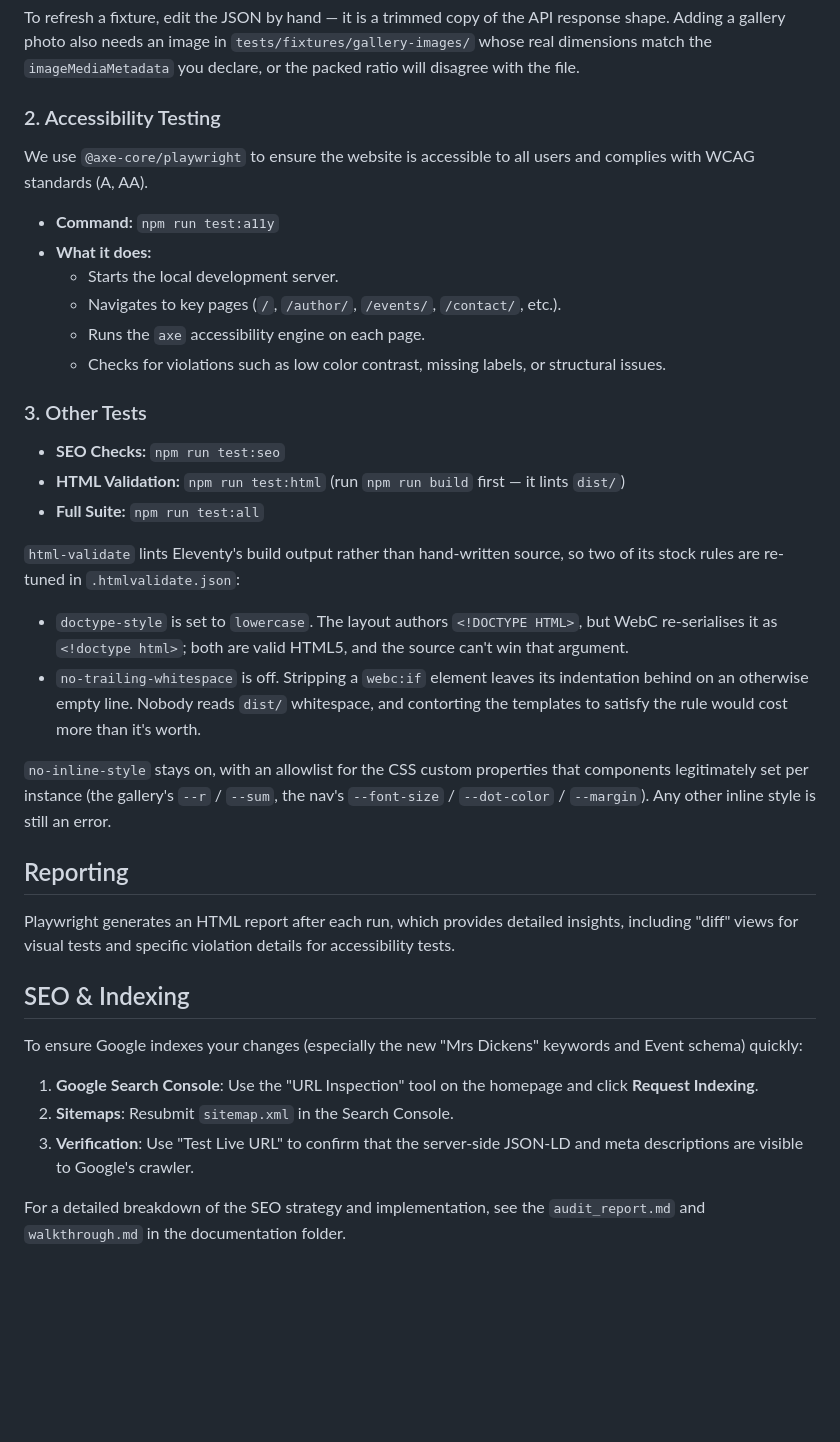
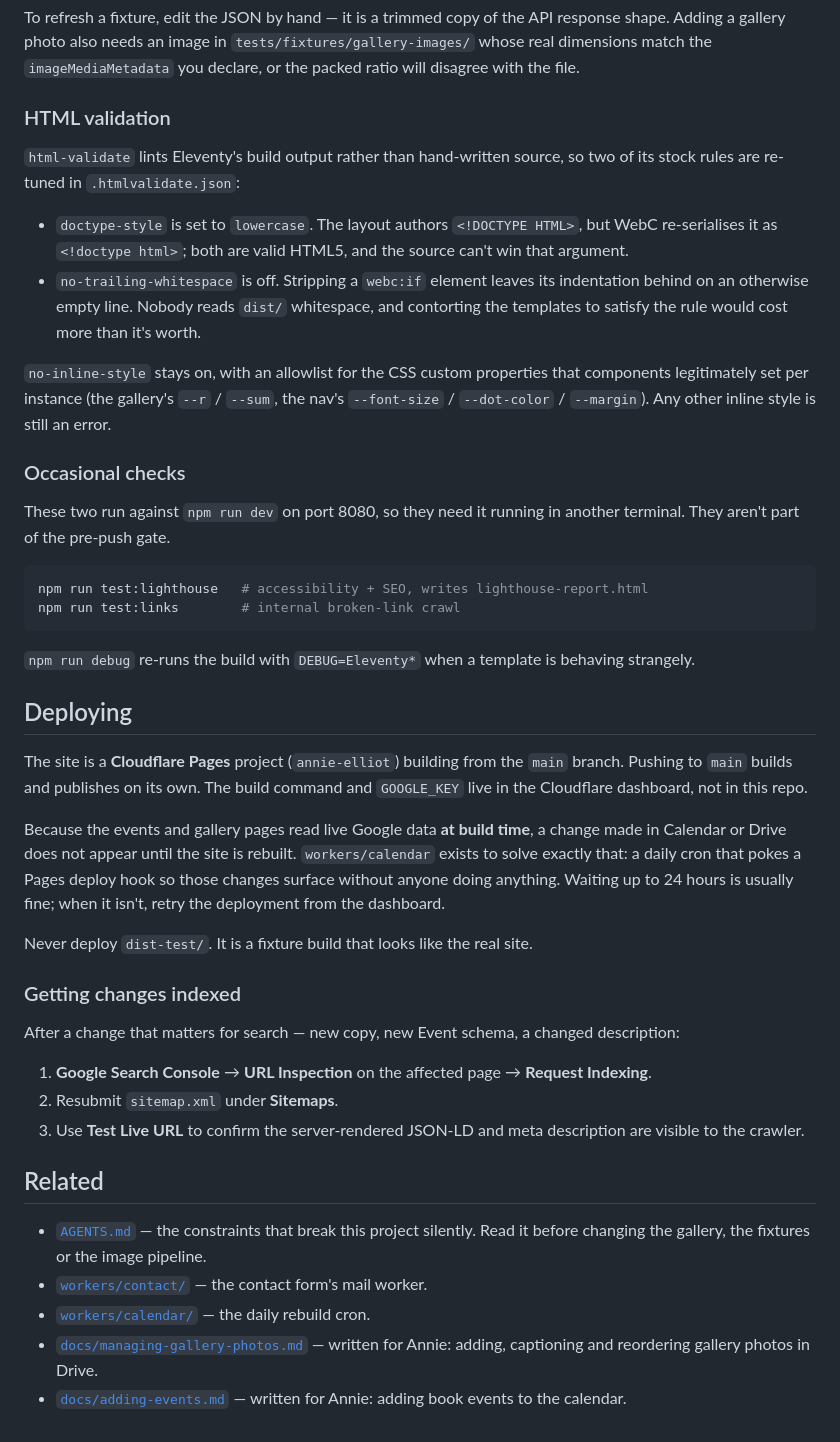
Before and after one commit to inkpot-monkey/annie-elliot, a Markdown page: README.md, the part around one of its changes. Rendered like a GitHub page; blank space fills up the shorter version.

````diff
--- a/README.md
+++ b/README.md
@@ -82,48 +114,68 @@ response shape. Adding a gallery photo also needs an image in
 `tests/fixtures/gallery-images/` whose real dimensions match the
 `imageMediaMetadata` you declare, or the packed ratio will disagree with the file.
 
-### 2. Accessibility Testing
-
-We use `@axe-core/playwright` to ensure the website is accessible to all users and complies with WCAG standards (A, AA).
-
-*   **Command:** `npm run test:a11y`
-*   **What it does:**
-    *   Starts the local development server.
-    *   Navigates to key pages (`/`, `/author/`, `/events/`, `/contact/`, etc.).
-    *   Runs the `axe` accessibility engine on each page.
-    *   Checks for violations such as low color contrast, missing labels, or structural issues.
-
-### 3. Other Tests
-
-*   **SEO Checks:** `npm run test:seo`
-*   **HTML Validation:** `npm run test:html` (run `npm run build` first — it lints `dist/`)
-*   **Full Suite:** `npm run test:all`
+### HTML validation
 
 `html-validate` lints Eleventy's build output rather than hand-written source, so
 two of its stock rules are re-tuned in `.htmlvalidate.json`:
 
-*   `doctype-style` is set to `lowercase`. The layout authors `<!DOCTYPE HTML>`,
-    but WebC re-serialises it as `<!doctype html>`; both are valid HTML5, and the
-    source can't win that argument.
-*   `no-trailing-whitespace` is off. Stripping a `webc:if` element leaves its
-    indentation behind on an otherwise empty line. Nobody reads `dist/`
-    whitespace, and contorting the templates to satisfy the rule would cost more
-    than it's worth.
+- `doctype-style` is set to `lowercase`. The layout authors `<!DOCTYPE HTML>`,
+  but WebC re-serialises it as `<!doctype html>`; both are valid HTML5, and the
+  source can't win that argument.
+- `no-trailing-whitespace` is off. Stripping a `webc:if` element leaves its
+  indentation behind on an otherwise empty line. Nobody reads `dist/`
+  whitespace, and contorting the templates to satisfy the rule would cost more
+  than it's worth.
 
 `no-inline-style` stays on, with an allowlist for the CSS custom properties that
 components legitimately set per instance (the gallery's `--r` / `--sum`, the nav's
 `--font-size` / `--dot-color` / `--margin`). Any other inline style is still an error.
 
-## Reporting
+### Occasional checks
 
-Playwright generates an HTML report after each run, which provides detailed insights, including "diff" views for visual tests and specific violation details for accessibility tests.
+These two run against `npm run dev` on port 8080, so they need it running in
+another terminal. They aren't part of the pre-push gate.
 
-## SEO & Indexing
+```bash
+npm run test:lighthouse   # accessibility + SEO, writes lighthouse-report.html
+npm run test:links        # internal broken-link crawl
+```
 
-To ensure Google indexes your changes (especially the new "Mrs Dickens" keywords and Event schema) quickly:
+`npm run debug` re-runs the build with `DEBUG=Eleventy*` when a template is
+behaving strangely.
 
-1.  **Google Search Console**: Use the "URL Inspection" tool on the homepage and click **Request Indexing**.
-2.  **Sitemaps**: Resubmit `sitemap.xml` in the Search Console.
-3.  **Verification**: Use "Test Live URL" to confirm that the server-side JSON-LD and meta descriptions are visible to Google's crawler.
+## Deploying
 
-For a detailed breakdown of the SEO strategy and implementation, see the `audit_report.md` and `walkthrough.md` in the documentation folder.
+The site is a **Cloudflare Pages** project (`annie-elliot`) building from the
+`main` branch. Pushing to `main` builds and publishes on its own. The build
+command and `GOOGLE_KEY` live in the Cloudflare dashboard, not in this repo.
+
+Because the events and gallery pages read live Google data **at build time**, a
+change made in Calendar or Drive does not appear until the site is rebuilt.
+`workers/calendar` exists to solve exactly that: a daily cron that pokes a Pages
+deploy hook so those changes surface without anyone doing anything. Waiting up to
+24 hours is usually fine; when it isn't, retry the deployment from the dashboard.
+
+Never deploy `dist-test/`. It is a fixture build that looks like the real site.
+
+### Getting changes indexed
+
+After a change that matters for search — new copy, new Event schema, a changed
+description:
+
+1. **Google Search Console** → **URL Inspection** on the affected page →
+   **Request Indexing**.
+2. Resubmit `sitemap.xml` under **Sitemaps**.
+3. Use **Test Live URL** to confirm the server-rendered JSON-LD and meta
+   description are visible to the crawler.
+
+## Related
+
+- [`AGENTS.md`](AGENTS.md) — the constraints that break this project silently.
+  Read it before changing the gallery, the fixtures or the image pipeline.
+- [`workers/contact/`](workers/contact/) — the contact form's mail worker.
+- [`workers/calendar/`](workers/calendar/) — the daily rebuild cron.
+- [`docs/managing-gallery-photos.md`](docs/managing-gallery-photos.md) — written
+  for Annie: adding, captioning and reordering gallery photos in Drive.
+- [`docs/adding-events.md`](docs/adding-events.md) — written for Annie: adding
+  book events to the calendar.
````
Also changed, not shown: other parts of README.md (+68 -36 lines).
